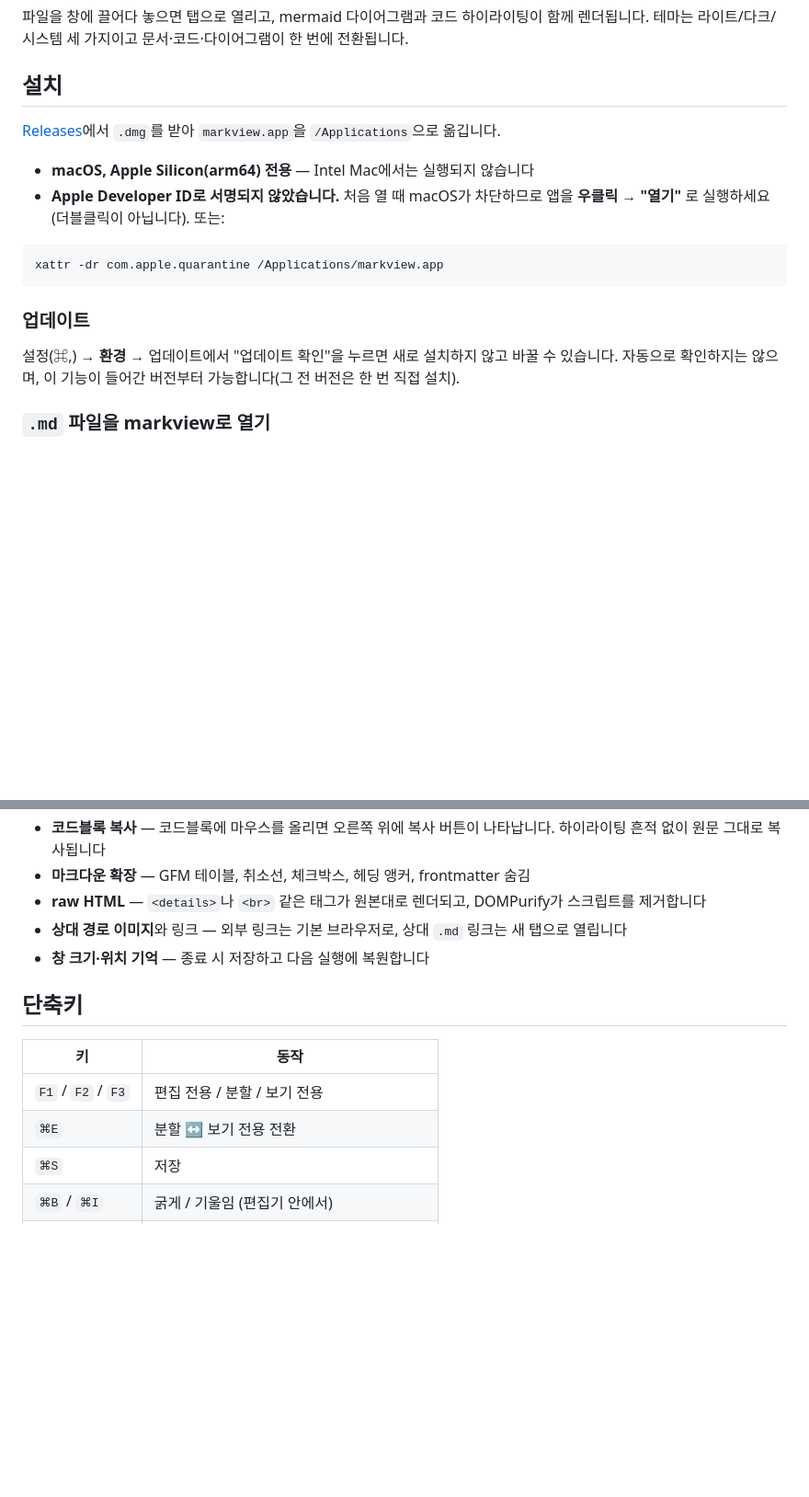
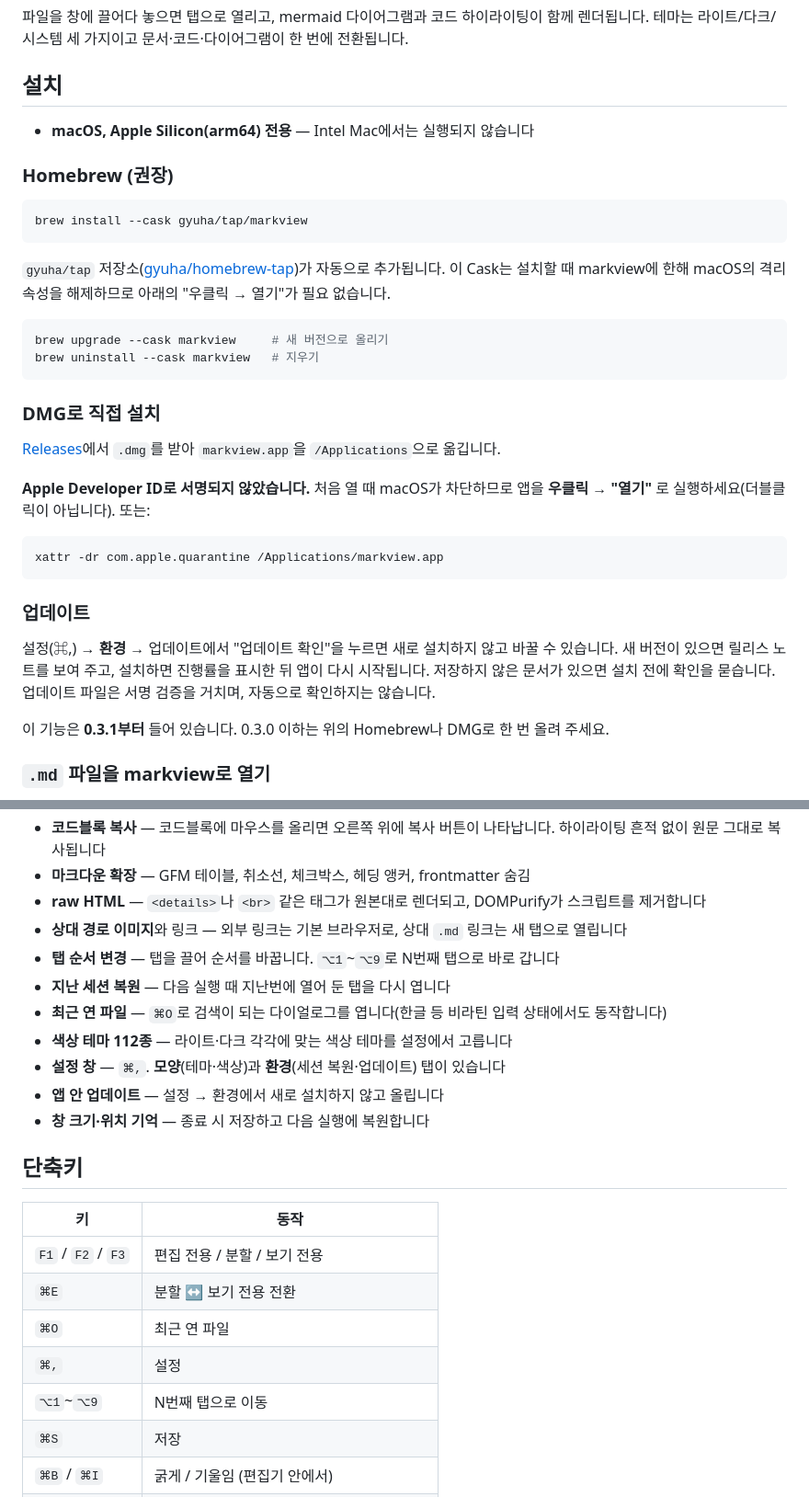
Before and after one commit to gyuha/markview, a Markdown page: README.md, 2 parts joined by grey strips. Shown at 92% size. Drawn GitHub-style; blank space fills up the shorter version.

Commit message:
Docs: 한국어 README에 Homebrew 설치, 업데이트, 편집 모드, 단축키 반영

````diff
--- a/README.md
+++ b/README.md
@@ -6,10 +6,26 @@ macOS용 마크다운 뷰어. Tauri v2 + TypeScript로 만들었습니다.
 
 ## 설치
 
+- **macOS, Apple Silicon(arm64) 전용** — Intel Mac에서는 실행되지 않습니다
+
+### Homebrew (권장)
+
+```bash
+brew install --cask gyuha/tap/markview
+```
+
+`gyuha/tap` 저장소([gyuha/homebrew-tap](https://github.com/gyuha/homebrew-tap))가 자동으로 추가됩니다. 이 Cask는 설치할 때 markview에 한해 macOS의 격리 속성을 해제하므로 아래의 "우클릭 → 열기"가 필요 없습니다.
+
+```bash
+brew upgrade --cask markview     # 새 버전으로 올리기
+brew uninstall --cask markview   # 지우기
+```
+
+### DMG로 직접 설치
+
 [Releases](https://github.com/gyuha/markview/releases)에서 `.dmg`를 받아 `markview.app`을 `/Applications`으로 옮깁니다.
 
-- **macOS, Apple Silicon(arm64) 전용** — Intel Mac에서는 실행되지 않습니다
-- **Apple Developer ID로 서명되지 않았습니다.** 처음 열 때 macOS가 차단하므로 앱을 **우클릭 → "열기"** 로 실행하세요(더블클릭이 아닙니다). 또는:
+**Apple Developer ID로 서명되지 않았습니다.** 처음 열 때 macOS가 차단하므로 앱을 **우클릭 → "열기"** 로 실행하세요(더블클릭이 아닙니다). 또는:
 
 ```bash
 xattr -dr com.apple.quarantine /Applications/markview.app
@@ -17,7 +33,9 @@ xattr -dr com.apple.quarantine /Applications/markview.app
 
 ### 업데이트
 
-설정(⌘,) → **환경** → 업데이트에서 "업데이트 확인"을 누르면 새로 설치하지 않고 바꿀 수 있습니다. 자동으로 확인하지는 않으며, 이 기능이 들어간 버전부터 가능합니다(그 전 버전은 한 번 직접 설치).
+설정(⌘,) → **환경** → 업데이트에서 "업데이트 확인"을 누르면 새로 설치하지 않고 바꿀 수 있습니다. 새 버전이 있으면 릴리스 노트를 보여 주고, 설치하면 진행률을 표시한 뒤 앱이 다시 시작됩니다. 저장하지 않은 문서가 있으면 설치 전에 확인을 묻습니다. 업데이트 파일은 서명 검증을 거치며, 자동으로 확인하지는 않습니다.
+
+이 기능은 **0.3.1부터** 들어 있습니다. 0.3.0 이하는 위의 Homebrew나 DMG로 한 번 올려 주세요.
 
 ### `.md` 파일을 markview로 열기
 
@@ -35,6 +53,12 @@ xattr -dr com.apple.quarantine /Applications/markview.app
 - **마크다운 확장** — GFM 테이블, 취소선, 체크박스, 헤딩 앵커, frontmatter 숨김
 - **raw HTML** — `<details>`나 `<br>` 같은 태그가 원본대로 렌더되고, DOMPurify가 스크립트를 제거합니다
 - **상대 경로 이미지**와 링크 — 외부 링크는 기본 브라우저로, 상대 `.md` 링크는 새 탭으로 열립니다
+- **탭 순서 변경** — 탭을 끌어 순서를 바꿉니다. `⌥1`~`⌥9`로 N번째 탭으로 바로 갑니다
+- **지난 세션 복원** — 다음 실행 때 지난번에 열어 둔 탭을 다시 엽니다
+- **최근 연 파일** — `⌘O`로 검색이 되는 다이얼로그를 엽니다(한글 등 비라틴 입력 상태에서도 동작합니다)
+- **색상 테마 112종** — 라이트·다크 각각에 맞는 색상 테마를 설정에서 고릅니다
+- **설정 창** — `⌘,`. **모양**(테마·색상)과 **환경**(세션 복원·업데이트) 탭이 있습니다
+- **앱 안 업데이트** — 설정 → 환경에서 새로 설치하지 않고 올립니다
 - **창 크기·위치 기억** — 종료 시 저장하고 다음 실행에 복원합니다
 
 ## 단축키
@@ -43,6 +67,9 @@ xattr -dr com.apple.quarantine /Applications/markview.app
 | --- | --- |
 | `F1` / `F2` / `F3` | 편집 전용 / 분할 / 보기 전용 |
 | `⌘E` | 분할 ↔ 보기 전용 전환 |
+| `⌘O` | 최근 연 파일 |
+| `⌘,` | 설정 |
+| `⌥1`~`⌥9` | N번째 탭으로 이동 |
 | `⌘S` | 저장 |
 | `⌘B` / `⌘I` | 굵게 / 기울임 (편집기 안에서) |
 | `⌘R` | 현재 탭 새로고침(파일을 다시 읽음) |
````
Also changed, not shown: other parts of README.md (+7 -5 lines).
